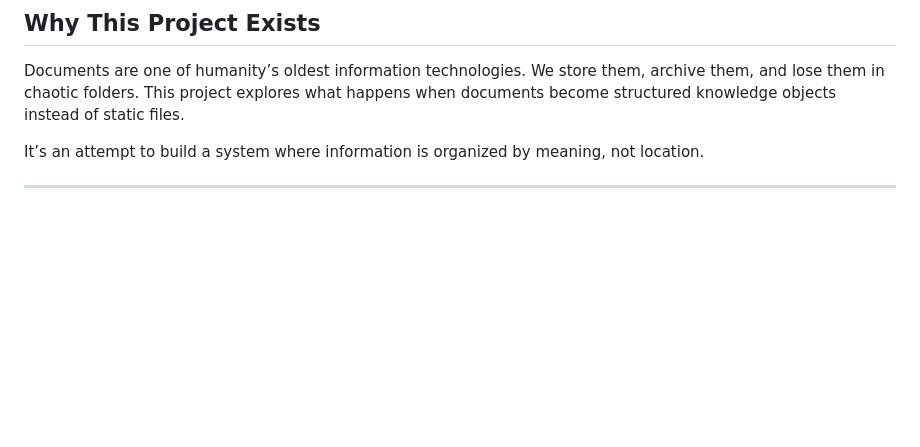
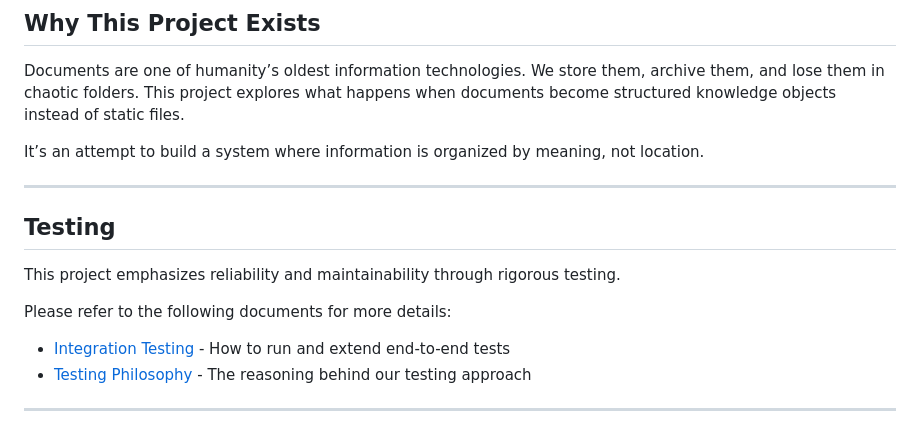
Before and after one commit to Enderjado/personal_archive, a Markdown page: README.md, the part around the change. Rendered like a GitHub page; blank space fills up the shorter version.

```diff
--- a/README.md
+++ b/README.md
@@ -134,3 +134,13 @@ Documents are one of humanity’s oldest information technologies. We store them
 It’s an attempt to build a system where information is organized by meaning, not location.
 
 ---
+
+## Testing
+
+This project emphasizes reliability and maintainability through rigorous testing.
+
+Please refer to the following documents for more details:
+* [Integration Testing](docs/integration_testing.md) - How to run and extend end-to-end tests
+* [Testing Philosophy](docs/decisions/0009-testing-philosophy.md) - The reasoning behind our testing approach
+
+---
```
Also changed, not shown: docs/integration_testing.md (added, +45 -0 lines).
